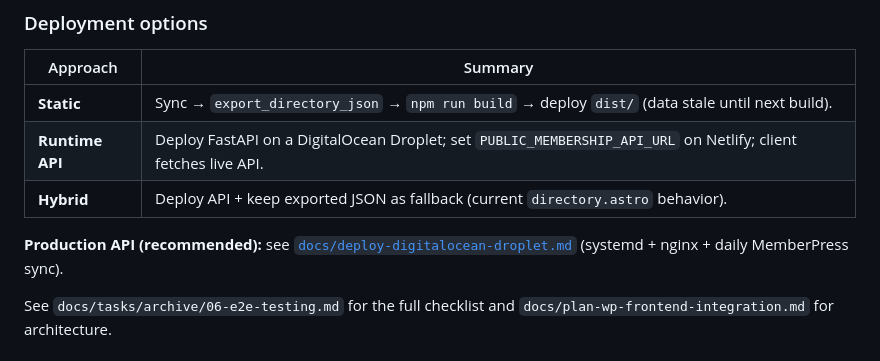
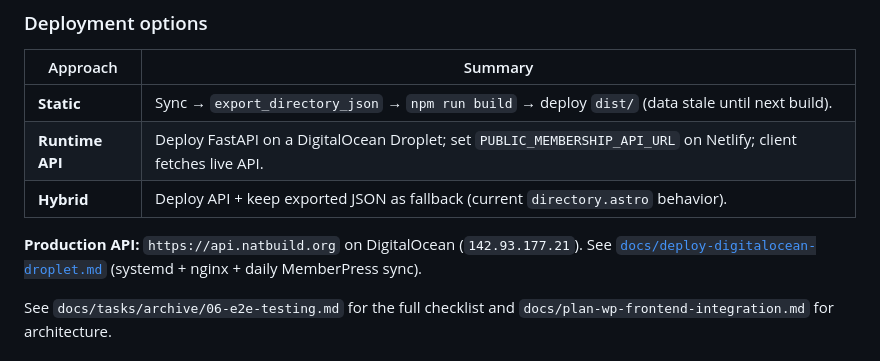
Before and after one commit to mateoclarke/naba-membership, a Markdown page: README.md, the part around the change. GitHub-like rendering.

Commit message:
docs: note production API at api.natbuild.org
Co-authored-by: Cursor <cursoragent@cursor.com>

```diff
--- a/README.md
+++ b/README.md
@@ -66,7 +66,7 @@ Manual curl-style checks: `bash scripts/e2e_manual_checks.sh` (requires `WP_API_
 | **Runtime API** | Deploy FastAPI on a DigitalOcean Droplet; set `PUBLIC_MEMBERSHIP_API_URL` on Netlify; client fetches live API. |
 | **Hybrid** | Deploy API + keep exported JSON as fallback (current `directory.astro` behavior). |
 
-**Production API (recommended):** see [`docs/deploy-digitalocean-droplet.md`](docs/deploy-digitalocean-droplet.md) (systemd + nginx + daily MemberPress sync).
+**Production API:** `https://api.natbuild.org` on DigitalOcean (`142.93.177.21`). See [`docs/deploy-digitalocean-droplet.md`](docs/deploy-digitalocean-droplet.md) (systemd + nginx + daily MemberPress sync).
 
 See `docs/tasks/archive/06-e2e-testing.md` for the full checklist and `docs/plan-wp-frontend-integration.md` for architecture.
 
```
